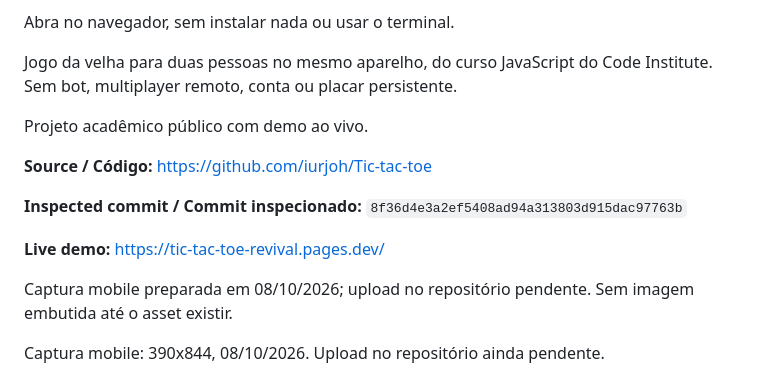
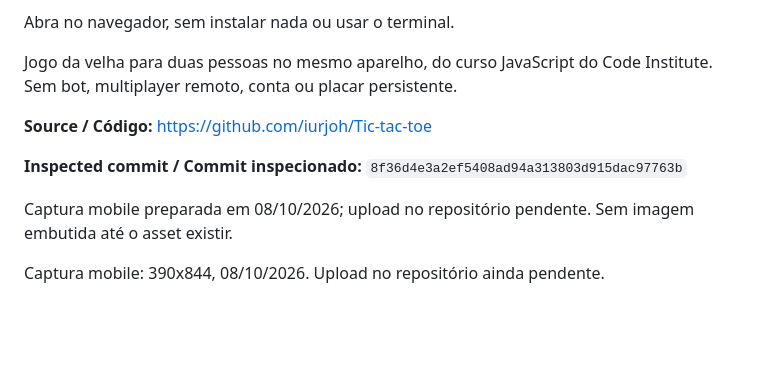
Before and after one commit to iurjoh/Tic-tac-toe, a Markdown page: README.pt-BR.md, the part around one of its changes. Rendered like a GitHub page; blank space fills up the shorter version.

Commit message:
Refactor README.pt-BR.md for demo link clarity
Updated demo link formatting and removed redundant lines.

```diff
--- a/README.pt-BR.md
+++ b/README.pt-BR.md
@@ -12,13 +10,9 @@ Abra no navegador, sem instalar nada ou usar o terminal.
 
 Jogo da velha para duas pessoas no mesmo aparelho, do curso JavaScript do Code Institute. Sem bot, multiplayer remoto, conta ou placar persistente.
 
-Projeto acadêmico público com demo ao vivo.
-
 **Source / Código:** https://github.com/iurjoh/Tic-tac-toe
 
 **Inspected commit / Commit inspecionado:** `8f36d4e3a2ef5408ad94a313803d915dac97763b`
-
-**Live demo:** https://tic-tac-toe-revival.pages.dev/
 
 Captura mobile preparada em 08/10/2026; upload no repositório pendente. Sem imagem embutida até o asset existir.
 
```
Also changed, not shown: other parts of README.pt-BR.md (+1 -4 lines).
